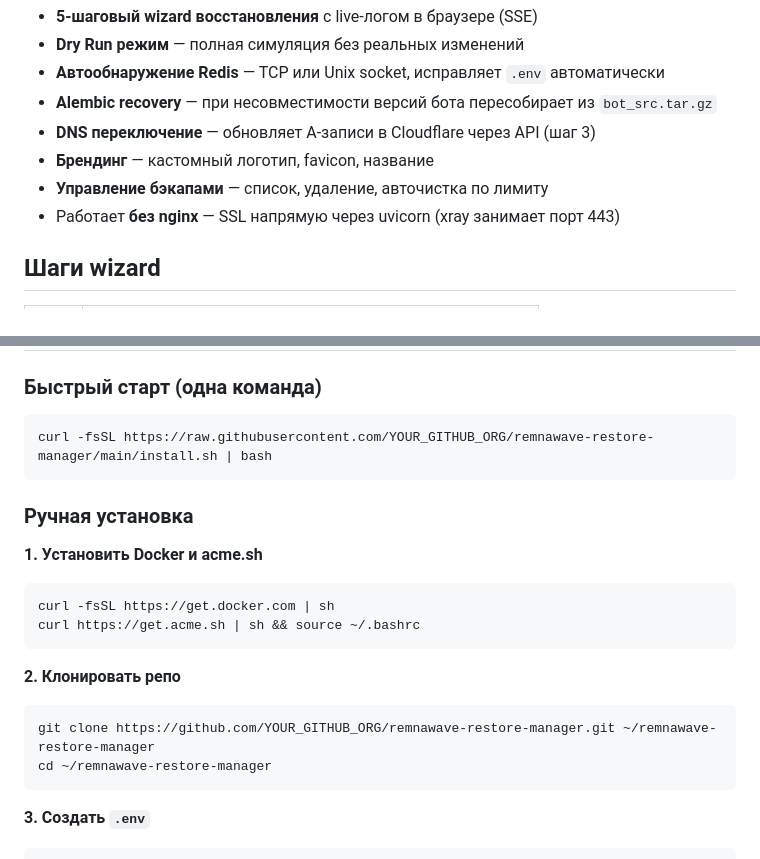
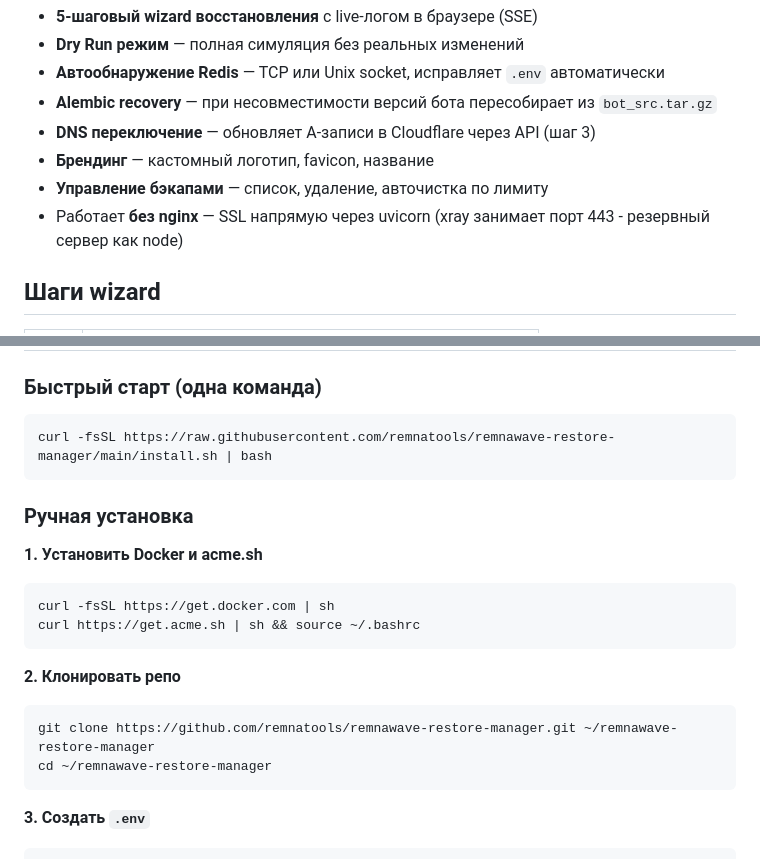
Before and after one commit to remnatools/remnawave-restore-manager, a Markdown page: README.md, 2 parts joined by grey strips. GitHub-like rendering.

Commit message:
Fix repository links in README.md
Updated links and references

````diff
--- a/README.md
+++ b/README.md
@@ -21,7 +21,7 @@ Restore Manager устанавливается на **резервном (standb
 - **DNS переключение** — обновляет A-записи в Cloudflare через API (шаг 3)
 - **Брендинг** — кастомный логотип, favicon, название
 - **Управление бэкапами** — список, удаление, авточистка по лимиту
-- Работает **без nginx** — SSL напрямую через uvicorn (xray занимает порт 443)
+- Работает **без nginx** — SSL напрямую через uvicorn (xray занимает порт 443 - резервный сервер как node)
 
 ## Шаги wizard
 
@@ -38,7 +38,7 @@ Restore Manager устанавливается на **резервном (standb
 ### Быстрый старт (одна команда)
 
 ```bash
-curl -fsSL https://raw.githubusercontent.com/YOUR_GITHUB_ORG/remnawave-restore-manager/main/install.sh | bash
+curl -fsSL https://raw.githubusercontent.com/remnatools/remnawave-restore-manager/main/install.sh | bash
 ```
 
 ### Ручная установка
@@ -53,7 +53,7 @@ curl https://get.acme.sh | sh && source ~/.bashrc
 **2. Клонировать репо**
 
 ```bash
-git clone https://github.com/YOUR_GITHUB_ORG/remnawave-restore-manager.git ~/remnawave-restore-manager
+git clone https://github.com/remnatools/remnawave-restore-manager.git ~/remnawave-restore-manager
 cd ~/remnawave-restore-manager
 ```
 
````
Also changed, not shown: other parts of README.md (+2 -2 lines).
